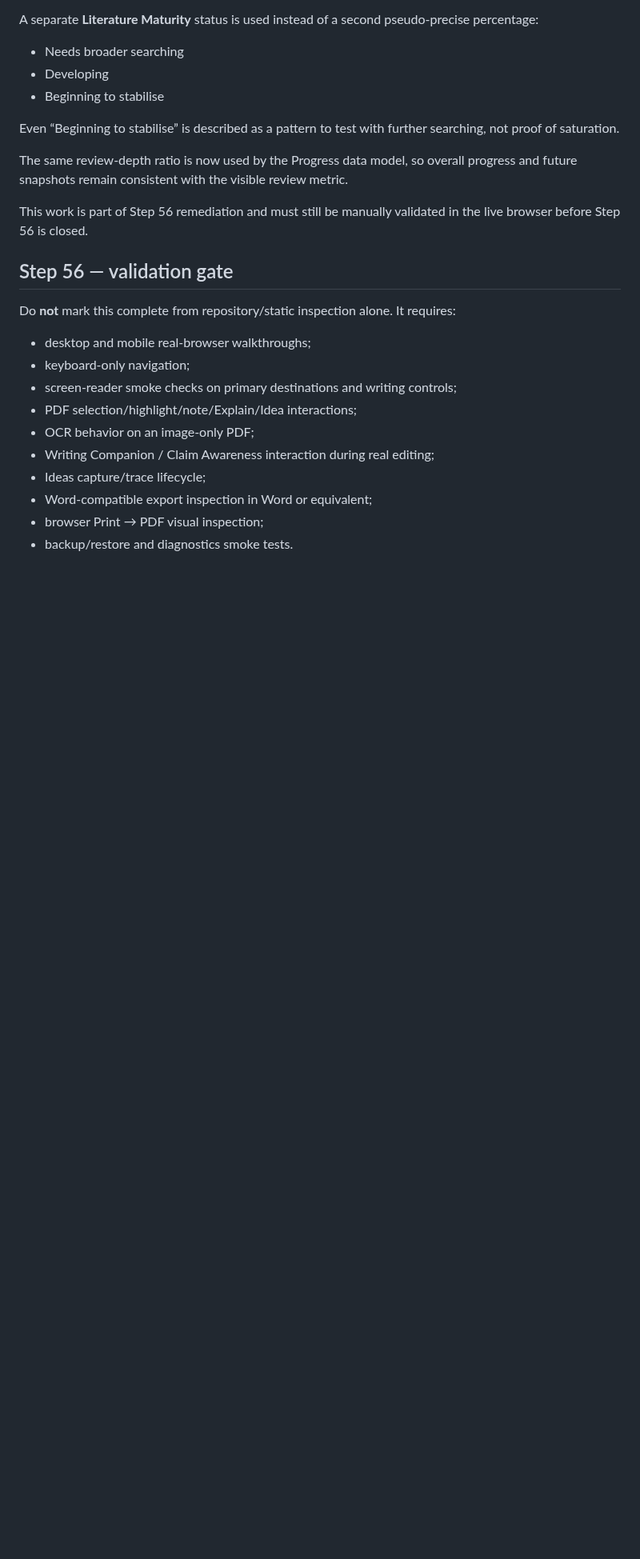
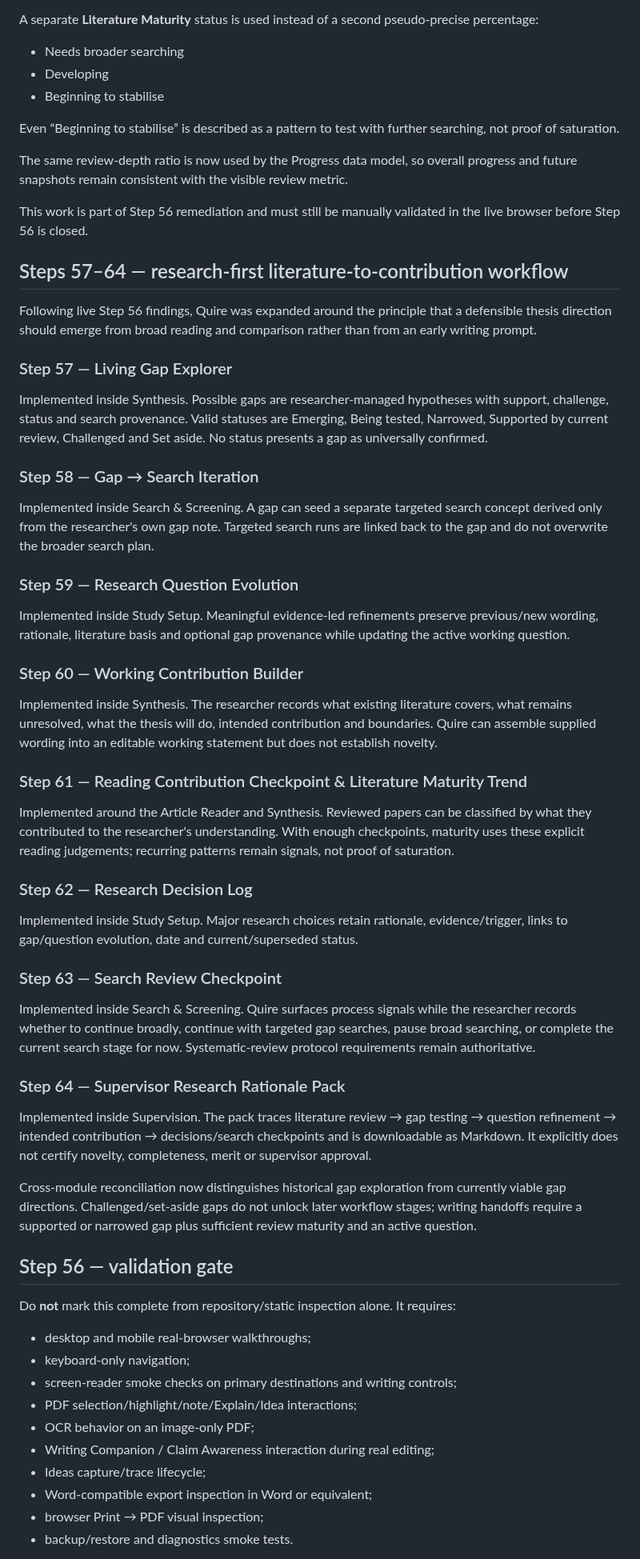
Before and after one commit to jasonfenech118-ctrl/quire, a Markdown page: docs/PROJECT_MASTER.md, the part around the change. Shown at 80% size. Rendered like a GitHub page; blank space fills up the shorter version.

Commit message:
Record Steps 57 to 64 in project master

```diff
--- a/docs/PROJECT_MASTER.md
+++ b/docs/PROJECT_MASTER.md
@@ -236,6 +236,38 @@ The same review-depth ratio is now used by the Progress data model, so overall p
 
 This work is part of Step 56 remediation and must still be manually validated in the live browser before Step 56 is closed.
 
+## Steps 57–64 — research-first literature-to-contribution workflow
+
+Following live Step 56 findings, Quire was expanded around the principle that a defensible thesis direction should emerge from broad reading and comparison rather than from an early writing prompt.
+
+### Step 57 — Living Gap Explorer
+Implemented inside Synthesis. Possible gaps are researcher-managed hypotheses with support, challenge, status and search provenance. Valid statuses are Emerging, Being tested, Narrowed, Supported by current review, Challenged and Set aside. No status presents a gap as universally confirmed.
+
+### Step 58 — Gap → Search Iteration
+Implemented inside Search & Screening. A gap can seed a separate targeted search concept derived only from the researcher's own gap note. Targeted search runs are linked back to the gap and do not overwrite the broader search plan.
+
+### Step 59 — Research Question Evolution
+Implemented inside Study Setup. Meaningful evidence-led refinements preserve previous/new wording, rationale, literature basis and optional gap provenance while updating the active working question.
+
+### Step 60 — Working Contribution Builder
+Implemented inside Synthesis. The researcher records what existing literature covers, what remains unresolved, what the thesis will do, intended contribution and boundaries. Quire can assemble supplied wording into an editable working statement but does not establish novelty.
+
+### Step 61 — Reading Contribution Checkpoint & Literature Maturity Trend
+Implemented around the Article Reader and Synthesis. Reviewed papers can be classified by what they contributed to the researcher's understanding. With enough checkpoints, maturity uses these explicit reading judgements; recurring patterns remain signals, not proof of saturation.
+
+### Step 62 — Research Decision Log
+Implemented inside Study Setup. Major research choices retain rationale, evidence/trigger, links to gap/question evolution, date and current/superseded status.
+
+### Step 63 — Search Review Checkpoint
+Implemented inside Search & Screening. Quire surfaces process signals while the researcher records whether to continue broadly, continue with targeted gap searches, pause broad searching, or complete the current search stage for now. Systematic-review protocol requirements remain authoritative.
+
+### Step 64 — Supervisor Research Rationale Pack
+Implemented inside Supervision. The pack traces literature review → gap testing → question refinement → intended contribution → decisions/search checkpoints and is downloadable as Markdown. It explicitly does not certify novelty, completeness, merit or supervisor approval.
+
+Cross-module reconciliation now distinguishes historical gap exploration from currently viable gap directions. Challenged/set-aside gaps do not unlock later workflow stages; writing handoffs require a supported or narrowed gap plus sufficient review maturity and an active question.
+
+
+
 ## Step 56 — validation gate
 
 Do **not** mark this complete from repository/static inspection alone. It requires:
```
